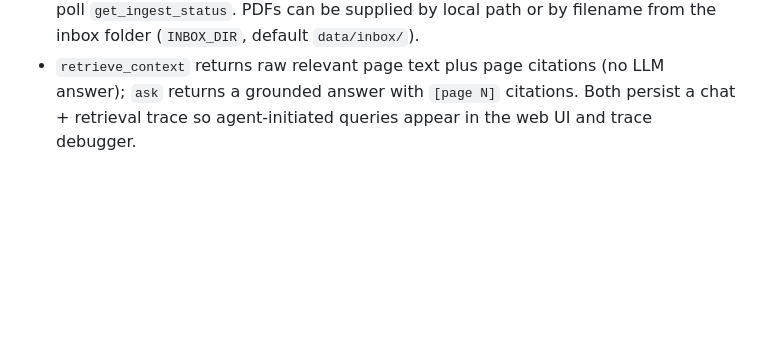
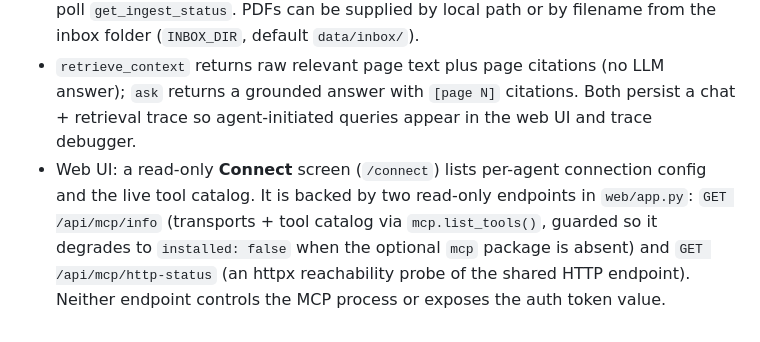
Before and after one commit to ReshanHameed/private-pageindex-rag, a Markdown page: docs/ARCHITECTURE.md, the part around the change. GitHub-like rendering; blank space fills up the shorter version.

```diff
--- a/docs/ARCHITECTURE.md
+++ b/docs/ARCHITECTURE.md
@@ -78,3 +78,4 @@ The frontend is completely offline-first: it self-hosts all fonts (Space Grotesk
 - Transports: stdio (default, one server per agent) and streamable HTTP (`--http`, one shared instance) bound to `127.0.0.1` by default, with an optional `MCP_AUTH_TOKEN` bearer gate.
 - Ingest is non-blocking: `ingest_pdf` creates the `processing` document row, returns a `doc_id` immediately, and runs `index_pdf` in a background daemon thread. Agents poll `get_ingest_status`. PDFs can be supplied by local path or by filename from the inbox folder (`INBOX_DIR`, default `data/inbox/`).
 - `retrieve_context` returns raw relevant page text plus page citations (no LLM answer); `ask` returns a grounded answer with `[page N]` citations. Both persist a chat + retrieval trace so agent-initiated queries appear in the web UI and trace debugger.
+- Web UI: a read-only **Connect** screen (`/connect`) lists per-agent connection config and the live tool catalog. It is backed by two read-only endpoints in `web/app.py`: `GET /api/mcp/info` (transports + tool catalog via `mcp.list_tools()`, guarded so it degrades to `installed: false` when the optional `mcp` package is absent) and `GET /api/mcp/http-status` (an httpx reachability probe of the shared HTTP endpoint). Neither endpoint controls the MCP process or exposes the auth token value.
```
Also changed, not shown: docs/AGENT_MEMORY.md (+27 -3 lines).
